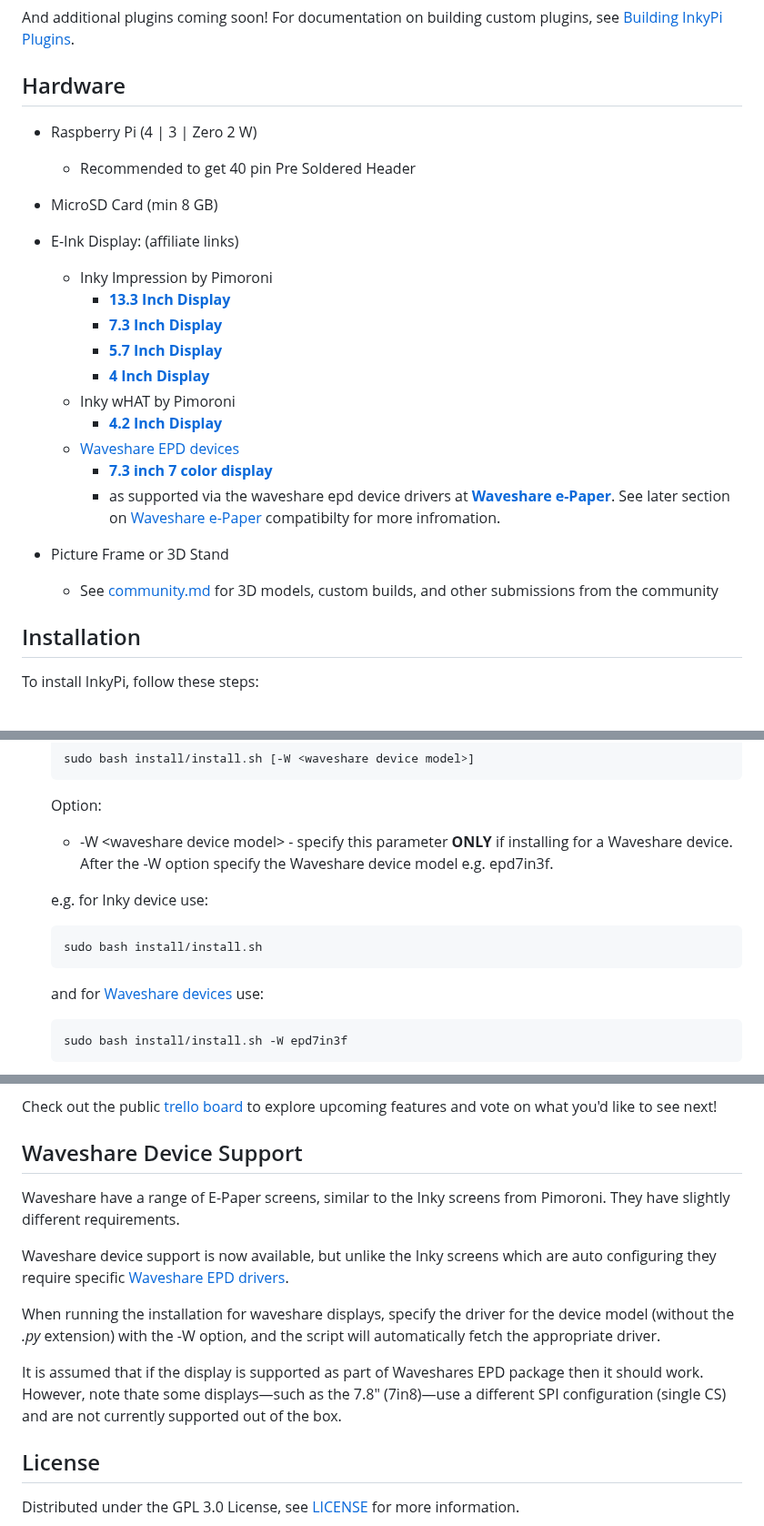
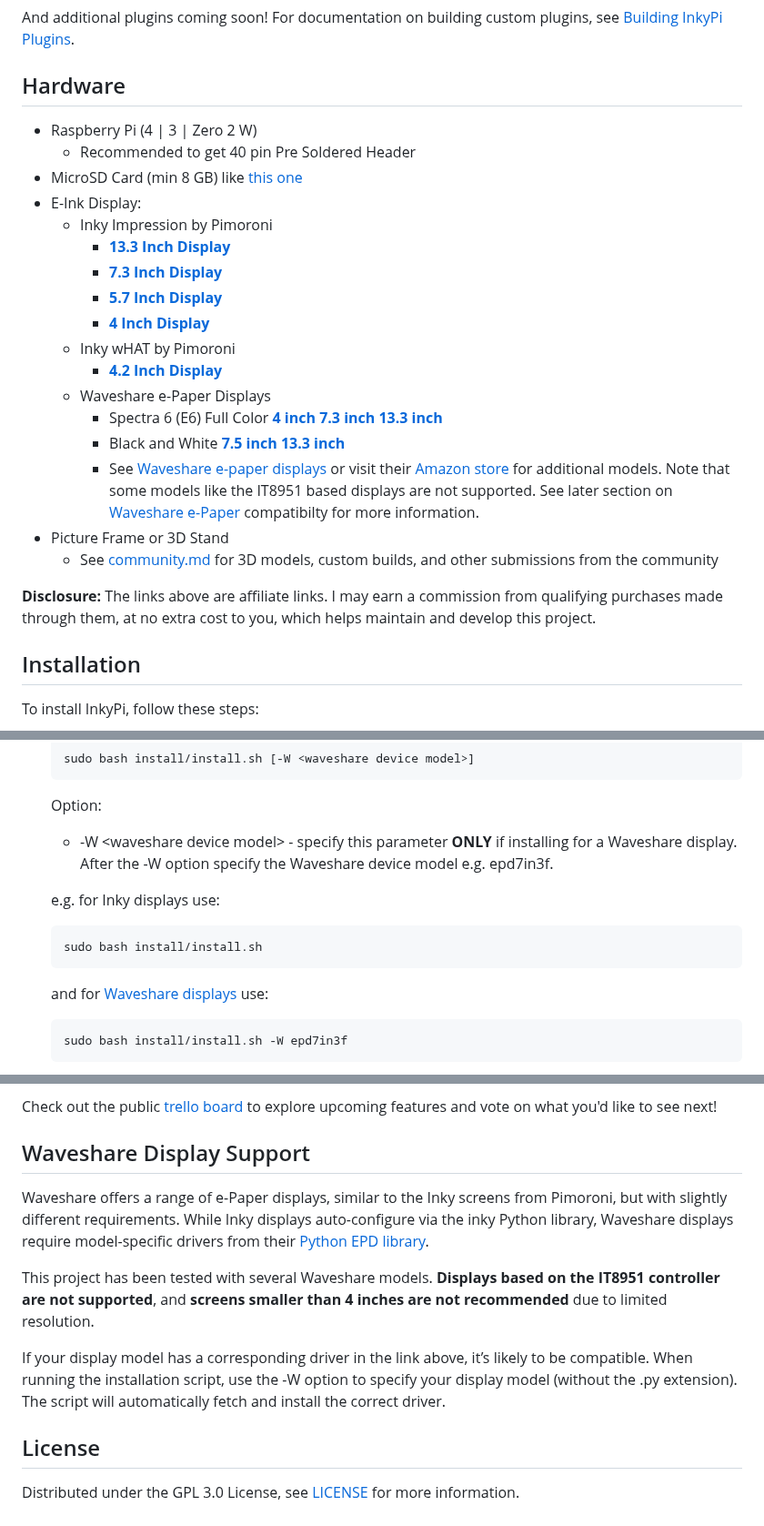
Before and after one commit to zabirauf/InkyPi, a Markdown page: README.md, 3 parts joined by grey strips. Shown at 91% size. Drawn GitHub-style.

````diff
--- a/README.md
+++ b/README.md
@@ -27,11 +27,10 @@ InkyPi is an open-source, customizable E-Ink display powered by a Raspberry Pi.
 And additional plugins coming soon! For documentation on building custom plugins, see [Building InkyPi Plugins](./docs/building_plugins.md).
 
 ## Hardware
-
 - Raspberry Pi (4 | 3 | Zero 2 W)
     - Recommended to get 40 pin Pre Soldered Header
-- MicroSD Card (min 8 GB)
-- E-Ink Display: (affiliate links)
+- MicroSD Card (min 8 GB) like [this one](https://amzn.to/3G3Tq9W)
+- E-Ink Display:
     - Inky Impression by Pimoroni
         - **[13.3 Inch Display](https://collabs.shop/q2jmza)**
         - **[7.3 Inch Display](https://collabs.shop/q2jmza)**
@@ -39,12 +38,14 @@ And additional plugins coming soon! For documentation on building custom plugins
         - **[4 Inch Display](https://collabs.shop/cpwtbh)**
     - Inky wHAT by Pimoroni
         - **[4.2 Inch Display](https://collabs.shop/jrzqmf)**
-    - [Waveshare EPD devices](#waveshare-device-support)
-        - **[7.3 inch 7 color display](https://www.waveshare.com/wiki/7.3inch_e-Paper_HAT_(E))**
-        - as supported via the waveshare epd device drivers at **[Waveshare e-Paper](https://github.com/waveshareteam/e-Paper)**.  See later section on [Waveshare e-Paper](#waveshare-device-support) compatibilty for more infromation.
-
+    - Waveshare e-Paper Displays
+        - Spectra 6 (E6) Full Color **[4 inch](https://www.waveshare.com/4inch-e-paper-hat-plus-e.htm?&aff_id=111126)** **[7.3 inch](https://www.waveshare.com/7.3inch-e-paper-hat-e.htm?&aff_id=111126)** **[13.3 inch](https://www.waveshare.com/13.3inch-e-paper-hat-plus-e.htm?&aff_id=111126)**
+        - Black and White **[7.5 inch](https://www.waveshare.com/7.5inch-e-paper-hat.htm?&aff_id=111126)** **[13.3 inch](https://www.waveshare.com/13.3inch-e-paper-hat-k.htm?&aff_id=111126)**
+        - See [Waveshare e-paper displays](https://www.waveshare.com/product/raspberry-pi/displays/e-paper.htm?&aff_id=111126) or visit their [Amazon store](https://amzn.to/3HPRTEZ) for additional models. Note that some models like the IT8951 based displays are not supported. See later section on [Waveshare e-Paper](#waveshare-display-support) compatibilty for more information.
 - Picture Frame or 3D Stand
     - See [community.md](./docs/community.md) for 3D models, custom builds, and other submissions from the community
+
+**Disclosure:** The links above are affiliate links. I may earn a commission from qualifying purchases made through them, at no extra cost to you, which helps maintain and develop this project.
 
 ## Installation
 To install InkyPi, follow these steps:
@@ -63,14 +64,14 @@ To install InkyPi, follow these steps:
     ```
      Option:
 
-    * -W \<waveshare device model\> - specify this parameter **ONLY** if installing for a Waveshare device.  After the -W option specify the Waveshare device model e.g. epd7in3f.
+    * -W \<waveshare device model\> - specify this parameter **ONLY** if installing for a Waveshare display.  After the -W option specify the Waveshare device model e.g. epd7in3f.
 
-    e.g. for Inky device use:
+    e.g. for Inky displays use:
     ```bash
     sudo bash install/install.sh
     ```
 
-    and for [Waveshare devices](#waveshare-device-support)  use:
+    and for [Waveshare displays](#waveshare-display-support) use:
     ```bash
     sudo bash install/install.sh -W epd7in3f
     ```
@@ -117,15 +118,13 @@ The InkyPi project is constantly evolving, with many exciting features and impro
 
 Check out the public [trello board](https://trello.com/b/SWJYWqe4/inkypi) to explore upcoming features and vote on what you'd like to see next!
 
-## Waveshare Device Support
+## Waveshare Display Support
 
-Waveshare have a range of E-Paper screens, similar to the Inky screens from Pimoroni. They have slightly different requirements.
+Waveshare offers a range of e-Paper displays, similar to the Inky screens from Pimoroni, but with slightly different requirements. While Inky displays auto-configure via the inky Python library, Waveshare displays require model-specific drivers from their [Python EPD library](https://github.com/waveshareteam/e-Paper/tree/master/RaspberryPi_JetsonNano/python/lib/waveshare_epd).
 
-Waveshare device support is now available, but unlike the Inky screens which are auto configuring they require specific [Waveshare EPD drivers](https://github.com/waveshareteam/e-Paper/tree/master/RaspberryPi_JetsonNano/python/lib/waveshare_epd).
+This project has been tested with several Waveshare models. **Displays based on the IT8951 controller are not supported**, and **screens smaller than 4 inches are not recommended** due to limited resolution.
 
-When running the installation for waveshare displays, specify the driver for the device model (without the _.py_ extension) with the -W option, and the script will automatically fetch the appropriate driver.
-
-It is assumed that if the display is supported as part of Waveshares EPD package then it should work. However, note thate some displays—such as the 7.8" (7in8)—use a different SPI configuration (single CS) and are not currently supported out of the box.
+If your display model has a corresponding driver in the link above, it’s likely to be compatible. When running the installation script, use the -W option to specify your display model (without the .py extension). The script will automatically fetch and install the correct driver.
 
 ## License
 
````
